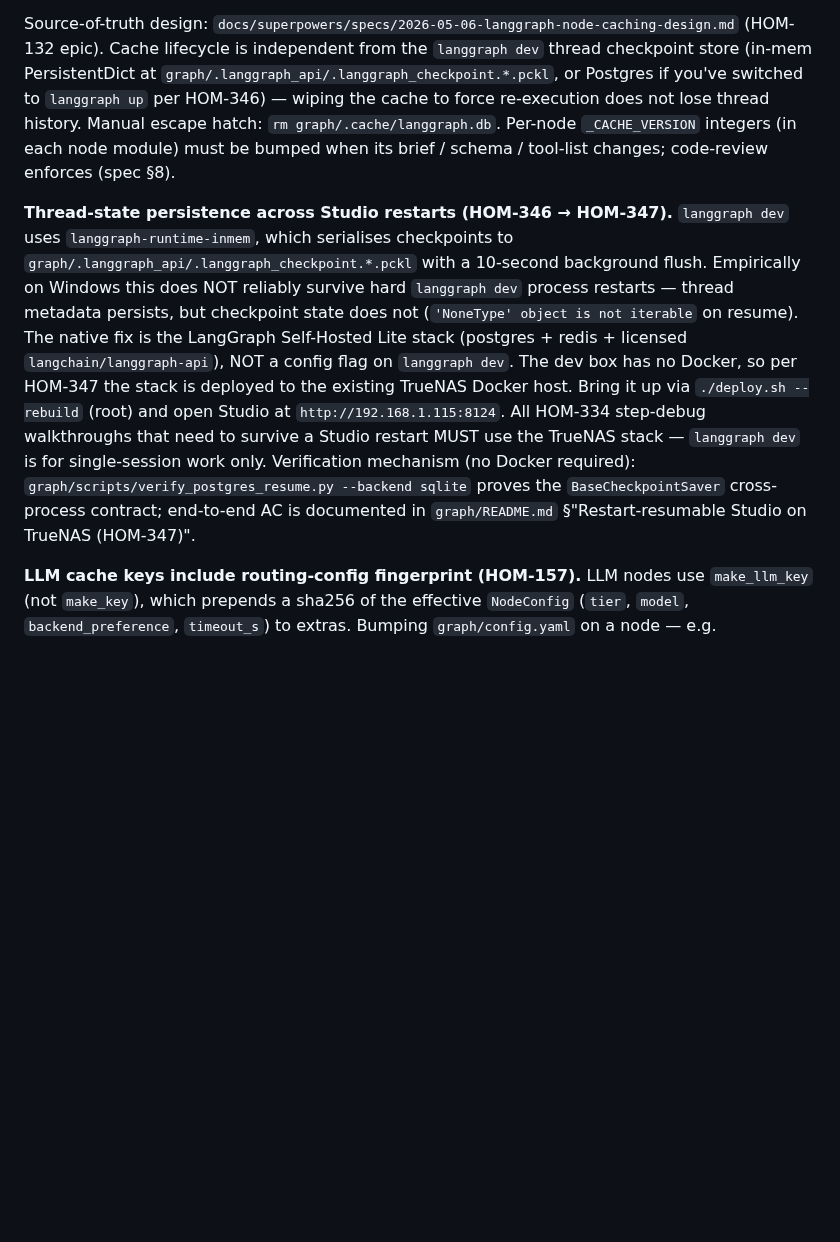
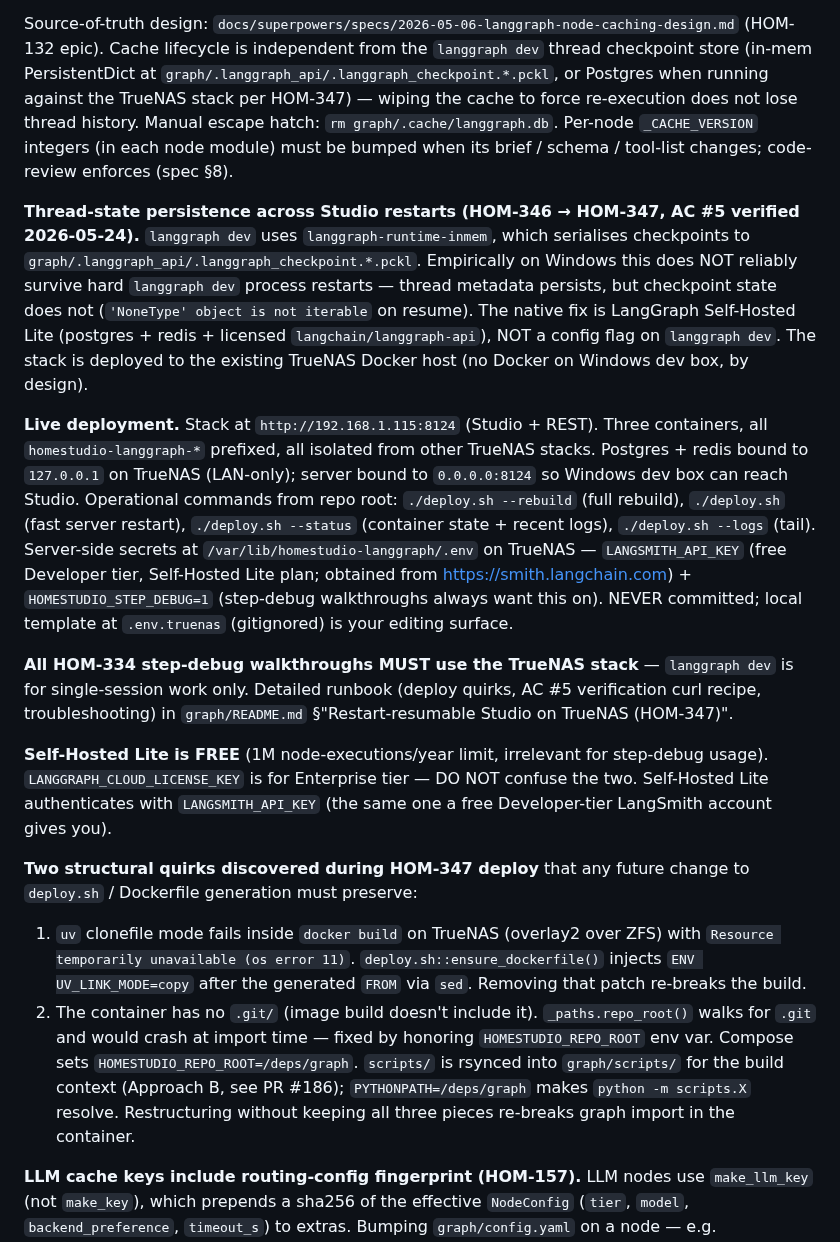
Before and after one commit to sidorovanthon/anticodeguy-video-editing-studio, a Markdown page: CLAUDE.md, the part around the change. GitHub-like rendering; blank space fills up the shorter version.

Commit message:
CLAUDE.md: HOM-347 done — TrueNAS stack live + operational details (deploy modes, secrets, structural quirks)

```diff
--- a/CLAUDE.md
+++ b/CLAUDE.md
@@ -44,26 +44,22 @@ remain in place as routing — caching is the orthogonal node-body layer.
 Source-of-truth design: `docs/superpowers/specs/2026-05-06-langgraph-node-caching-design.md`
 (HOM-132 epic). Cache lifecycle is independent from the `langgraph dev` thread
 checkpoint store (in-mem PersistentDict at `graph/.langgraph_api/.langgraph_checkpoint.*.pckl`,
-or Postgres if you've switched to `langgraph up` per HOM-346) — wiping the cache to
+or Postgres when running against the TrueNAS stack per HOM-347) — wiping the cache to
 force re-execution does not lose thread history. Manual escape hatch:
 `rm graph/.cache/langgraph.db`. Per-node `_CACHE_VERSION` integers (in each node module)
 must be bumped when its brief / schema / tool-list changes; code-review enforces (spec §8).
 
-**Thread-state persistence across Studio restarts (HOM-346 → HOM-347).** `langgraph dev`
-uses `langgraph-runtime-inmem`, which serialises checkpoints to
-`graph/.langgraph_api/.langgraph_checkpoint.*.pckl` with a 10-second background flush.
-Empirically on Windows this does NOT reliably survive hard `langgraph dev` process
-restarts — thread metadata persists, but checkpoint state does not (`'NoneType' object
-is not iterable` on resume). The native fix is the LangGraph Self-Hosted Lite stack
-(postgres + redis + licensed `langchain/langgraph-api`), NOT a config flag on
-`langgraph dev`. The dev box has no Docker, so per HOM-347 the stack is deployed to
-the existing TrueNAS Docker host. Bring it up via `./deploy.sh --rebuild` (root) and
-open Studio at `http://192.168.1.115:8124`. All HOM-334 step-debug walkthroughs that
-need to survive a Studio restart MUST use the TrueNAS stack — `langgraph dev` is for
-single-session work only. Verification mechanism (no Docker required):
-`graph/scripts/verify_postgres_resume.py --backend sqlite` proves the
-`BaseCheckpointSaver` cross-process contract; end-to-end AC is documented in
-`graph/README.md` §"Restart-resumable Studio on TrueNAS (HOM-347)".
+**Thread-state persistence across Studio restarts (HOM-346 → HOM-347, AC #5 verified 2026-05-24).** `langgraph dev` uses `langgraph-runtime-inmem`, which serialises checkpoints to `graph/.langgraph_api/.langgraph_checkpoint.*.pckl`. Empirically on Windows this does NOT reliably survive hard `langgraph dev` process restarts — thread metadata persists, but checkpoint state does not (`'NoneType' object is not iterable` on resume). The native fix is LangGraph Self-Hosted Lite (postgres + redis + licensed `langchain/langgraph-api`), NOT a config flag on `langgraph dev`. The stack is deployed to the existing TrueNAS Docker host (no Docker on Windows dev box, by design).
+
+**Live deployment.** Stack at `http://192.168.1.115:8124` (Studio + REST). Three containers, all `homestudio-langgraph-*` prefixed, all isolated from other TrueNAS stacks. Postgres + redis bound to `127.0.0.1` on TrueNAS (LAN-only); server bound to `0.0.0.0:8124` so Windows dev box can reach Studio. Operational commands from repo root: `./deploy.sh --rebuild` (full rebuild), `./deploy.sh` (fast server restart), `./deploy.sh --status` (container state + recent logs), `./deploy.sh --logs` (tail). Server-side secrets at `/var/lib/homestudio-langgraph/.env` on TrueNAS — `LANGSMITH_API_KEY` (free Developer tier, Self-Hosted Lite plan; obtained from <https://smith.langchain.com>) + `HOMESTUDIO_STEP_DEBUG=1` (step-debug walkthroughs always want this on). NEVER committed; local template at `.env.truenas` (gitignored) is your editing surface.
+
+**All HOM-334 step-debug walkthroughs MUST use the TrueNAS stack** — `langgraph dev` is for single-session work only. Detailed runbook (deploy quirks, AC #5 verification curl recipe, troubleshooting) in `graph/README.md` §"Restart-resumable Studio on TrueNAS (HOM-347)".
+
+**Self-Hosted Lite is FREE** (1M node-executions/year limit, irrelevant for step-debug usage). `LANGGRAPH_CLOUD_LICENSE_KEY` is for Enterprise tier — DO NOT confuse the two. Self-Hosted Lite authenticates with `LANGSMITH_API_KEY` (the same one a free Developer-tier LangSmith account gives you).
+
+**Two structural quirks discovered during HOM-347 deploy** that any future change to `deploy.sh` / Dockerfile generation must preserve:
+1. `uv` clonefile mode fails inside `docker build` on TrueNAS (overlay2 over ZFS) with `Resource temporarily unavailable (os error 11)`. `deploy.sh::ensure_dockerfile()` injects `ENV UV_LINK_MODE=copy` after the generated `FROM` via `sed`. Removing that patch re-breaks the build.
+2. The container has no `.git/` (image build doesn't include it). `_paths.repo_root()` walks for `.git` and would crash at import time — fixed by honoring `HOMESTUDIO_REPO_ROOT` env var. Compose sets `HOMESTUDIO_REPO_ROOT=/deps/graph`. `scripts/` is rsynced into `graph/scripts/` for the build context (Approach B, see PR #186); `PYTHONPATH=/deps/graph` makes `python -m scripts.X` resolve. Restructuring without keeping all three pieces re-breaks graph import in the container.
 
 **LLM cache keys include routing-config fingerprint (HOM-157).** LLM nodes use `make_llm_key`
 (not `make_key`), which prepends a sha256 of the effective `NodeConfig`
```
